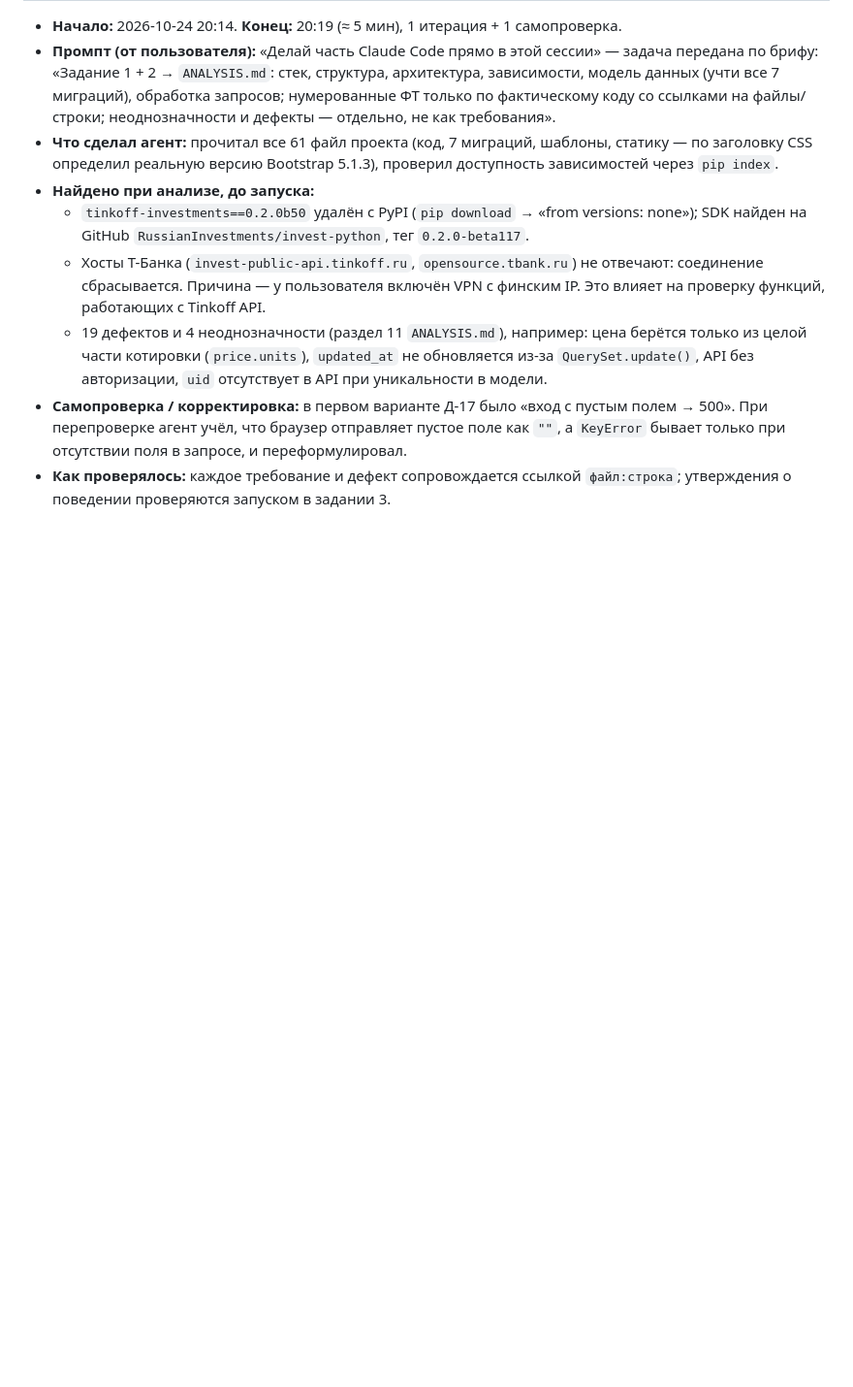
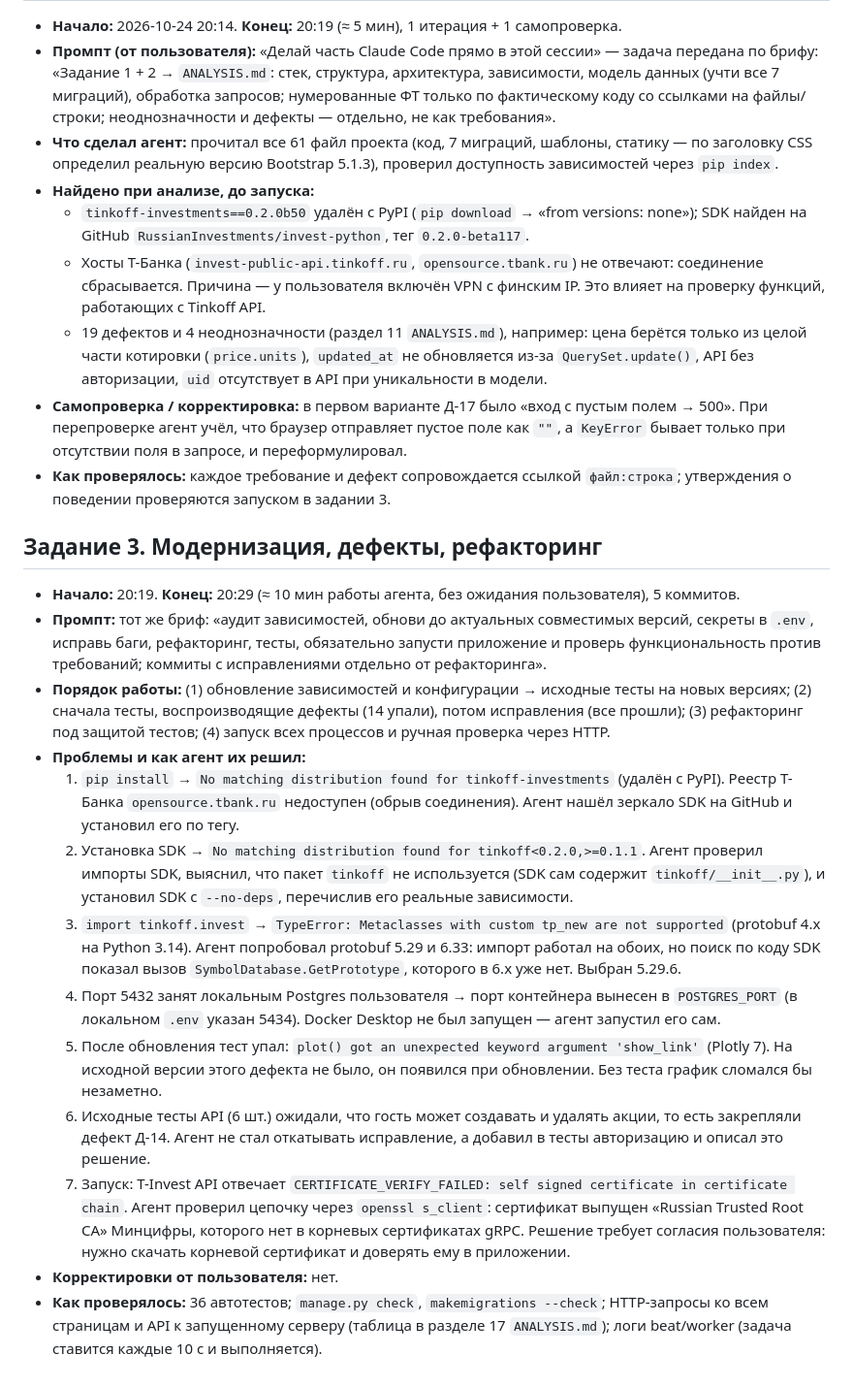
Before and after one commit to Adsmirnov/aidd-topic-03-homework, a Markdown page: AGENT_LOG.md, the part around the change. Shown at 97% size. Rendered like a GitHub page; blank space fills up the shorter version.

Commit message:
Log task 3 in AGENT_LOG.md
Co-Authored-By: Claude Opus 5.5 <noreply@anthropic.com>

```diff
--- a/AGENT_LOG.md
+++ b/AGENT_LOG.md
@@ -22,3 +22,19 @@
   * 19 дефектов и 4 неоднозначности (раздел 11 `ANALYSIS.md`), например: цена берётся только из целой части котировки (`price.units`), `updated_at` не обновляется из-за `QuerySet.update()`, API без авторизации, `uid` отсутствует в API при уникальности в модели.
 * **Самопроверка / корректировка:** в первом варианте Д-17 было «вход с пустым полем → 500». При перепроверке агент учёл, что браузер отправляет пустое поле как `""`, а `KeyError` бывает только при отсутствии поля в запросе, и переформулировал.
 * **Как проверялось:** каждое требование и дефект сопровождается ссылкой `файл:строка`; утверждения о поведении проверяются запуском в задании 3.
+
+## Задание 3. Модернизация, дефекты, рефакторинг
+
+* **Начало:** 20:19. **Конец:** 20:29 (≈ 10 мин работы агента, без ожидания пользователя), 5 коммитов.
+* **Промпт:** тот же бриф: «аудит зависимостей, обнови до актуальных совместимых версий, секреты в `.env`, исправь баги, рефакторинг, тесты, обязательно запусти приложение и проверь функциональность против требований; коммиты с исправлениями отдельно от рефакторинга».
+* **Порядок работы:** (1) обновление зависимостей и конфигурации → исходные тесты на новых версиях; (2) сначала тесты, воспроизводящие дефекты (14 упали), потом исправления (все прошли); (3) рефакторинг под защитой тестов; (4) запуск всех процессов и ручная проверка через HTTP.
+* **Проблемы и как агент их решил:**
+  1. `pip install` → `No matching distribution found for tinkoff-investments` (удалён с PyPI). Реестр Т-Банка `opensource.tbank.ru` недоступен (обрыв соединения). Агент нашёл зеркало SDK на GitHub и установил его по тегу.
+  2. Установка SDK → `No matching distribution found for tinkoff<0.2.0,>=0.1.1`. Агент проверил импорты SDK, выяснил, что пакет `tinkoff` не используется (SDK сам содержит `tinkoff/__init__.py`), и установил SDK с `--no-deps`, перечислив его реальные зависимости.
+  3. `import tinkoff.invest` → `TypeError: Metaclasses with custom tp_new are not supported` (protobuf 4.x на Python 3.14). Агент попробовал protobuf 5.29 и 6.33: импорт работал на обоих, но поиск по коду SDK показал вызов `SymbolDatabase.GetPrototype`, которого в 6.x уже нет. Выбран 5.29.6.
+  4. Порт 5432 занят локальным Postgres пользователя → порт контейнера вынесен в `POSTGRES_PORT` (в локальном `.env` указан 5434). Docker Desktop не был запущен — агент запустил его сам.
+  5. После обновления тест упал: `plot() got an unexpected keyword argument 'show_link'` (Plotly 7). На исходной версии этого дефекта не было, он появился при обновлении. Без теста график сломался бы незаметно.
+  6. Исходные тесты API (6 шт.) ожидали, что гость может создавать и удалять акции, то есть закрепляли дефект Д-14. Агент не стал откатывать исправление, а добавил в тесты авторизацию и описал это решение.
+  7. Запуск: T-Invest API отвечает `CERTIFICATE_VERIFY_FAILED: self signed certificate in certificate chain`. Агент проверил цепочку через `openssl s_client`: сертификат выпущен «Russian Trusted Root CA» Минцифры, которого нет в корневых сертификатах gRPC. Решение требует согласия пользователя: нужно скачать корневой сертификат и доверять ему в приложении.
+* **Корректировки от пользователя:** нет.
+* **Как проверялось:** 36 автотестов; `manage.py check`, `makemigrations --check`; HTTP-запросы ко всем страницам и API к запущенному серверу (таблица в разделе 17 `ANALYSIS.md`); логи beat/worker (задача ставится каждые 10 с и выполняется).
```
Also changed, not shown: ANALYSIS.md (+1 -1 lines).
